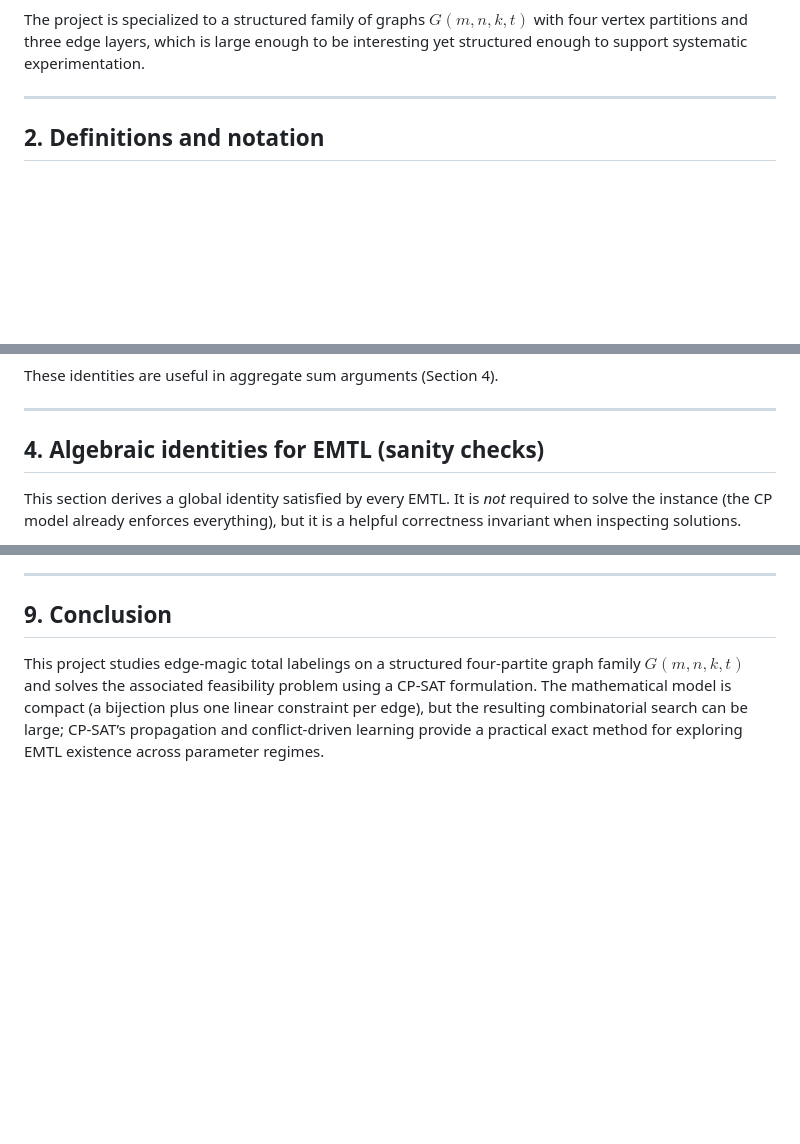
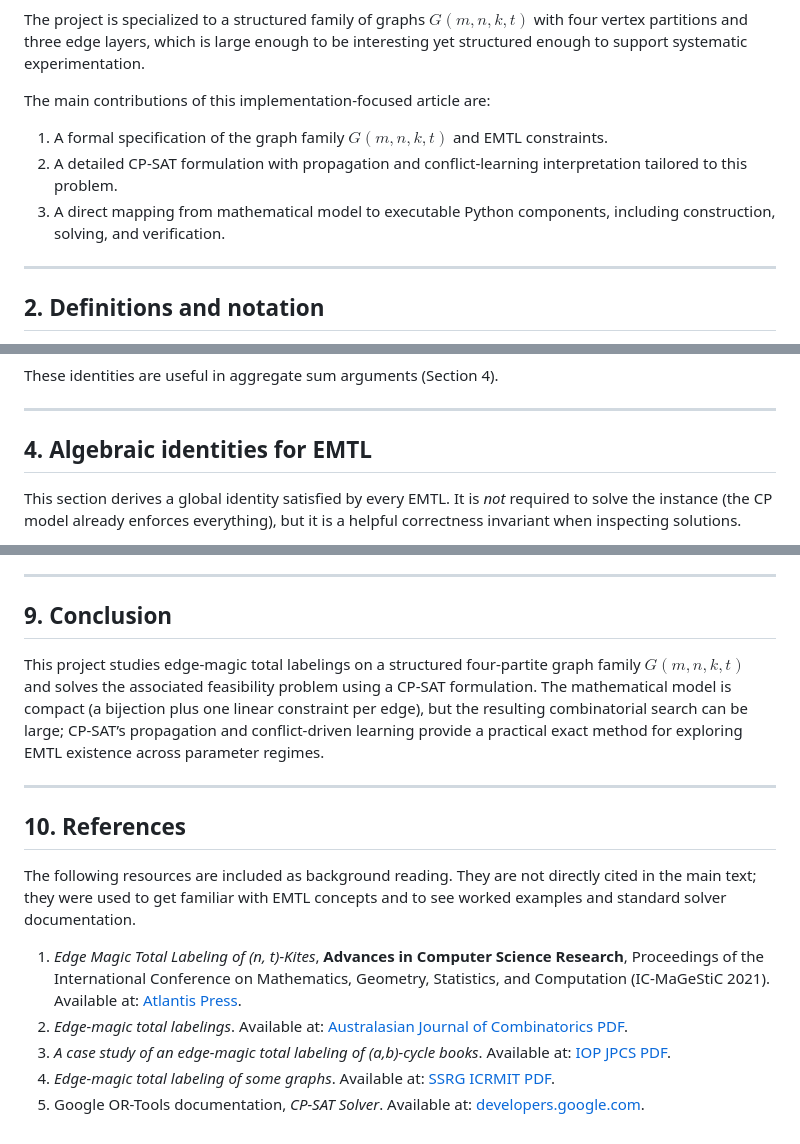
Before and after one commit to BardiaYaghmaie/Graph-Edge-Magic-Total-Labeling, a Markdown page: ARTICLE.md, 3 parts joined by grey strips. GitHub-like rendering; blank space fills up the shorter version.

Commit message:
Add the mathematics article.

```diff
--- a/ARTICLE.md
+++ b/ARTICLE.md
@@ -51,6 +51,14 @@ propagation on integer variables.
 The project is specialized to a structured family of graphs $G(m,n,k,t)$ with
 four vertex partitions and three edge layers, which is large enough to be
 interesting yet structured enough to support systematic experimentation.
+
+The main contributions of this implementation-focused article are:
+
+1. A formal specification of the graph family $G(m,n,k,t)$ and EMTL constraints.
+2. A detailed CP-SAT formulation with propagation and conflict-learning
+   interpretation tailored to this problem.
+3. A direct mapping from mathematical model to executable Python components,
+   including construction, solving, and verification.
 
 ---
 
@@ -139,7 +147,7 @@ These identities are useful in aggregate sum arguments (Section 4).
 
 ---
 
-## 4. Algebraic identities for EMTL (sanity checks)
+## 4. Algebraic identities for EMTL
 
 This section derives a global identity satisfied by every EMTL. It is *not*
 required to solve the instance (the CP model already enforces everything), but
@@ -620,3 +628,25 @@ CP-SAT formulation. The mathematical model is compact (a bijection plus one
 linear constraint per edge), but the resulting combinatorial search can be
 large; CP-SAT’s propagation and conflict-driven learning provide a practical
 exact method for exploring EMTL existence across parameter regimes.
+
+---
+
+## 10. References
+
+The following resources are included as background reading. They are not
+directly cited in the main text; they were used to get familiar with EMTL
+concepts and to see worked examples and standard solver documentation.
+
+1. *Edge Magic Total Labeling of (n, t)-Kites*, **Advances in Computer Science
+   Research**, Proceedings of the International Conference on Mathematics,
+   Geometry, Statistics, and Computation (IC-MaGeStiC 2021). Available at:
+   [Atlantis Press](https://www.atlantis-press.com/proceedings/ic-magestic-21/125970045).
+2. *Edge-magic total labelings*. Available at:
+   [Australasian Journal of Combinatorics PDF](https://ajc.maths.uq.edu.au/pdf/22/ocr-ajc-v22-p177.pdf).
+3. *A case study of an edge-magic total labeling of (a,b)-cycle books*.
+   Available at:
+   [IOP JPCS PDF](https://iopscience.iop.org/article/10.1088/1742-6596/1940/1/012008/pdf).
+4. *Edge-magic total labeling of some graphs*. Available at:
+   [SSRG ICRMIT PDF](https://www.internationaljournalssrg.org/uploads/specialissuepdf/ICRMIT/2018/MTT/ICRMIT-P116.pdf).
+5. Google OR-Tools documentation, *CP-SAT Solver*. Available at:
+   [developers.google.com](https://developers.google.com/optimization/cp/cp_solver).
```
Also changed, not shown: other parts of ARTICLE.md (+5 -5 lines).
